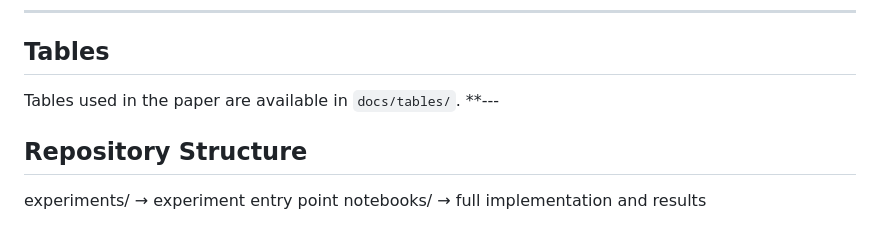
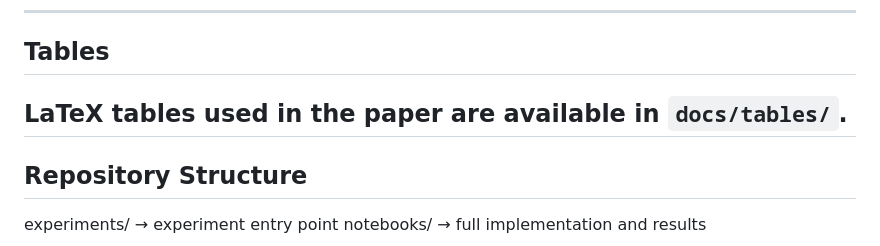
Before and after one commit to ZakariyaAlHelal/portfolio-selection-knapsack-sa, a Markdown page: README.md, the part around the change. GitHub-like rendering.

```diff
--- a/README.md
+++ b/README.md
@@ -91,8 +91,8 @@ Visualizations generated from the experimental results are available in `docs/fi
 ---
 ## Tables
 
-Tables used in the paper are available in `docs/tables/`.
-**---
+LaTeX tables used in the paper are available in `docs/tables/`.
+---
 ## Repository Structure
 
 experiments/ → experiment entry point
```
